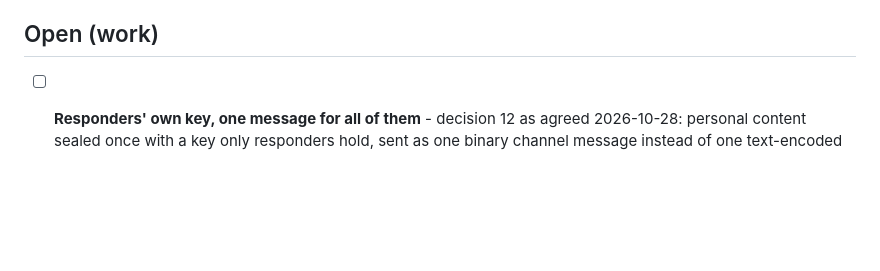
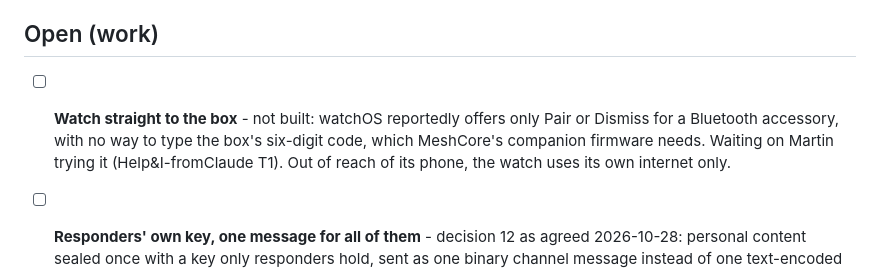
Before and after one commit to andeyePro/helpandeye, a Markdown page: TODO.md, the part around the change. Drawn GitHub-style; blank space fills up the shorter version.

Commit message:
docs: watch-to-box link waits on a pairing test
Co-Authored-By: Claude Opus 5.5 <noreply@anthropic.com>
Claude-Session: https://claude.ai/code/session_01MZKeJZmbbQPzQVWwJ6Yho8

```diff
--- a/TODO.md
+++ b/TODO.md
@@ -19,6 +19,7 @@
 
 ## Open (work)
 
+- [ ] **Watch straight to the box** - not built: watchOS reportedly offers only Pair or Dismiss for a Bluetooth accessory, with no way to type the box's six-digit code, which MeshCore's companion firmware needs. Waiting on Martin trying it (Help&I-fromClaude T1). Out of reach of its phone, the watch uses its own internet only.
 - [ ] **Responders' own key, one message for all of them** - decision 12 as agreed 2026-10-28: personal content sealed once with a key only responders hold, sent as one binary channel message instead of one text-encoded direct message per responder; positions as the change from the last one each responder confirmed receiving, or in full when that is smaller or unknown. Not built yet.
 - [ ] **Smaller welcome codes** - a welcome is about 1,600 characters for a two-person group and grows with every member, because the whole group state goes as JSON whose keys are base64, then base64 again. A compact binary form, sent compressed, would be a fraction of that.
 - [ ] **One box for a household** - MeshCore's companion firmware takes one Bluetooth connection at a time, so each phone needs its own box. Sharing one box needs Help&I's own firmware (see Buttons on a plain Heltec) or a shared hub.
```
